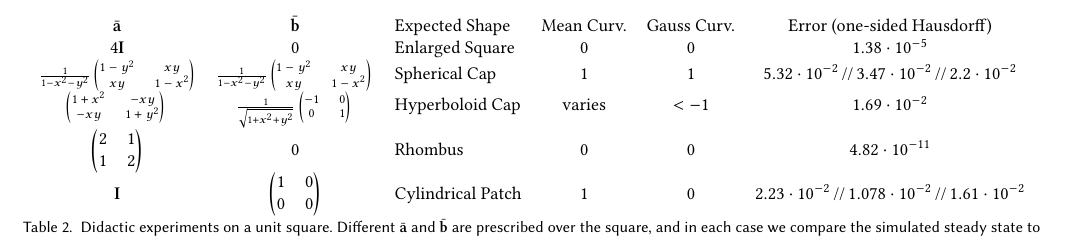
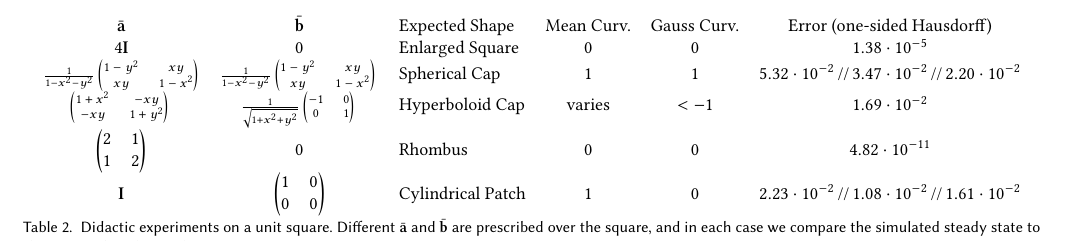
Before and after one commit to hsiaoyu/MoistSim, a LaTeX paper (MoistSim.tex): part of page 11 of 14, cut so that both start at the same text. Compiled offline with pdfLaTeX.

Commit message:
make digits consistent

```diff
--- a/MoistSim.tex
+++ b/MoistSim.tex
@@ -446,10 +446,10 @@ We first test the method on examples where the equilibrium state can be computed
 \begin{tabular}{cclccccc}
 $\bar\ba$ & $\bar\bb$ & Expected Shape & Mean Curv.  & Gauss Curv. & Error (one-sided Hausdorff) \\
 $4\Id$ & $0$ & Enlarged Square & $0$ & $0$ & $1.38\cdot 10^{-5}$ \\
-{\scriptsize $\frac{1}{1-x^2-y^2}\begin{pmatrix}1-y^2 & xy\\ xy & 1-x^2\end{pmatrix}$} & {\scriptsize $\frac{1}{1-x^2-y^2}\begin{pmatrix}1-y^2 & xy\\ xy & 1-x^2\end{pmatrix}$ } & Spherical Cap & $1$ & $1$  & $5.32\cdot 10^{-2}$\,//\,$3.47\cdot 10^{-2}$\,//\,$2.2\cdot 10^{-2}$ \\
+{\scriptsize $\frac{1}{1-x^2-y^2}\begin{pmatrix}1-y^2 & xy\\ xy & 1-x^2\end{pmatrix}$} & {\scriptsize $\frac{1}{1-x^2-y^2}\begin{pmatrix}1-y^2 & xy\\ xy & 1-x^2\end{pmatrix}$ } & Spherical Cap & $1$ & $1$  & $5.32\cdot 10^{-2}$\,//\,$3.47\cdot 10^{-2}$\,//\,$2.20\cdot 10^{-2}$ \\
 {\scriptsize $\begin{pmatrix}1+x^2 & -xy \\ -xy & 1+y^2\end{pmatrix}$ } & {\scriptsize $\frac{1}{\sqrt{1+x^2+y^2}}\begin{pmatrix}-1 & 0\\0 & 1\end{pmatrix}$ } & Hyperboloid Cap & varies & $<-1$ & $1.69\cdot 10^{-2}$ \\
 $\begin{pmatrix}2 & 1\\1 & 2\end{pmatrix}$ & 0 & Rhombus & $0$ & $0$ & $4.82\cdot 10^{-11}$ \\
-$\Id$ & $\begin{pmatrix} 1 & 0\\0 & 0\end{pmatrix}$  & Cylindrical Patch & $1$ & $0$ & $2.23\cdot 10^{-2}$\,//\,$1.078 \cdot 10^{-2}$\,//\,$1.61\cdot 10^{-2}$
+$\Id$ & $\begin{pmatrix} 1 & 0\\0 & 0\end{pmatrix}$  & Cylindrical Patch & $1$ & $0$ & $2.23\cdot 10^{-2}$\,//\,$1.08 \cdot 10^{-2}$\,//\,$1.61\cdot 10^{-2}$
 \end{tabular}
 \caption{Didactic experiments on a unit square. Different $\bar\ba$ and $\bar\bb$ are prescribed over the square, and in each case we compare the simulated steady state to the expected analytic solution.}
 \label{tab:analytic}
```
